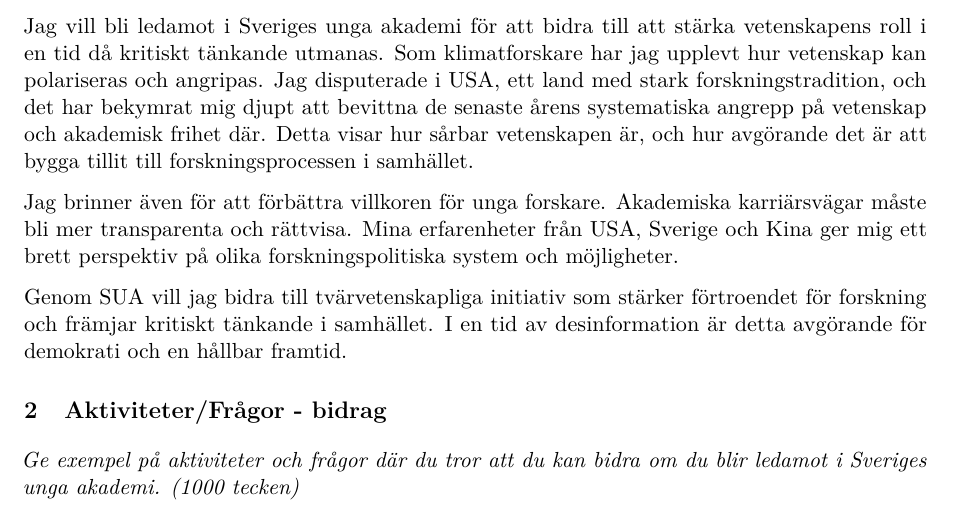
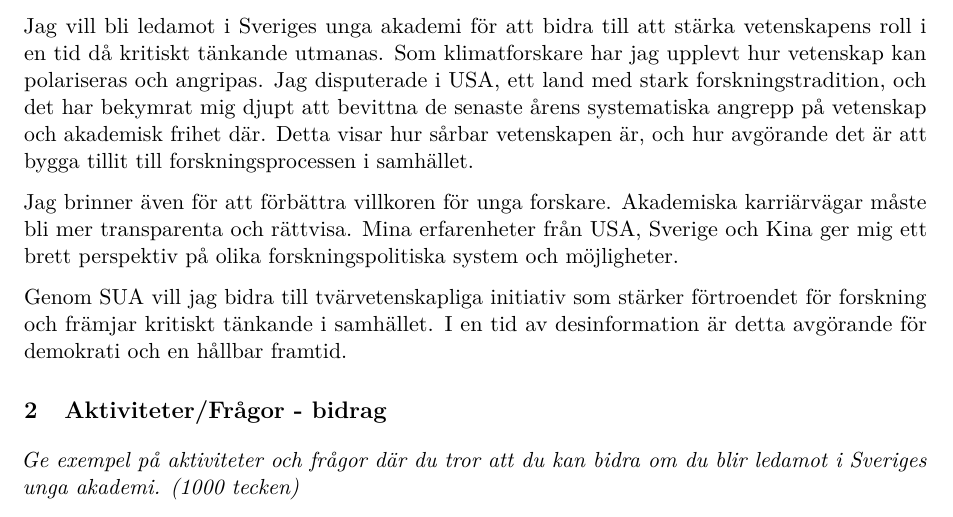
Before and after one commit to hanschen/sveriges_unga_akademi_2026, a LaTeX document (application.tex): part of page 1 of 2, cut so that both start at the same text. Compiled offline with pdfLaTeX.

Commit message:
Fix spelling

```diff
--- a/application.tex
+++ b/application.tex
@@ -29,7 +29,7 @@
 och hur avgörande det är att bygga tillit till forskningsprocessen i samhället.
 
 Jag brinner även för att förbättra villkoren för unga forskare.
-Akademiska karriärsvägar måste bli mer transparenta och rättvisa.
+Akademiska karriärvägar måste bli mer transparenta och rättvisa.
 Mina erfarenheter från USA, Sverige och Kina ger mig ett brett perspektiv på olika forskningspolitiska system och möjligheter.
 
 Genom SUA vill jag bidra till tvärvetenskapliga initiativ som stärker förtroendet för forskning
```
